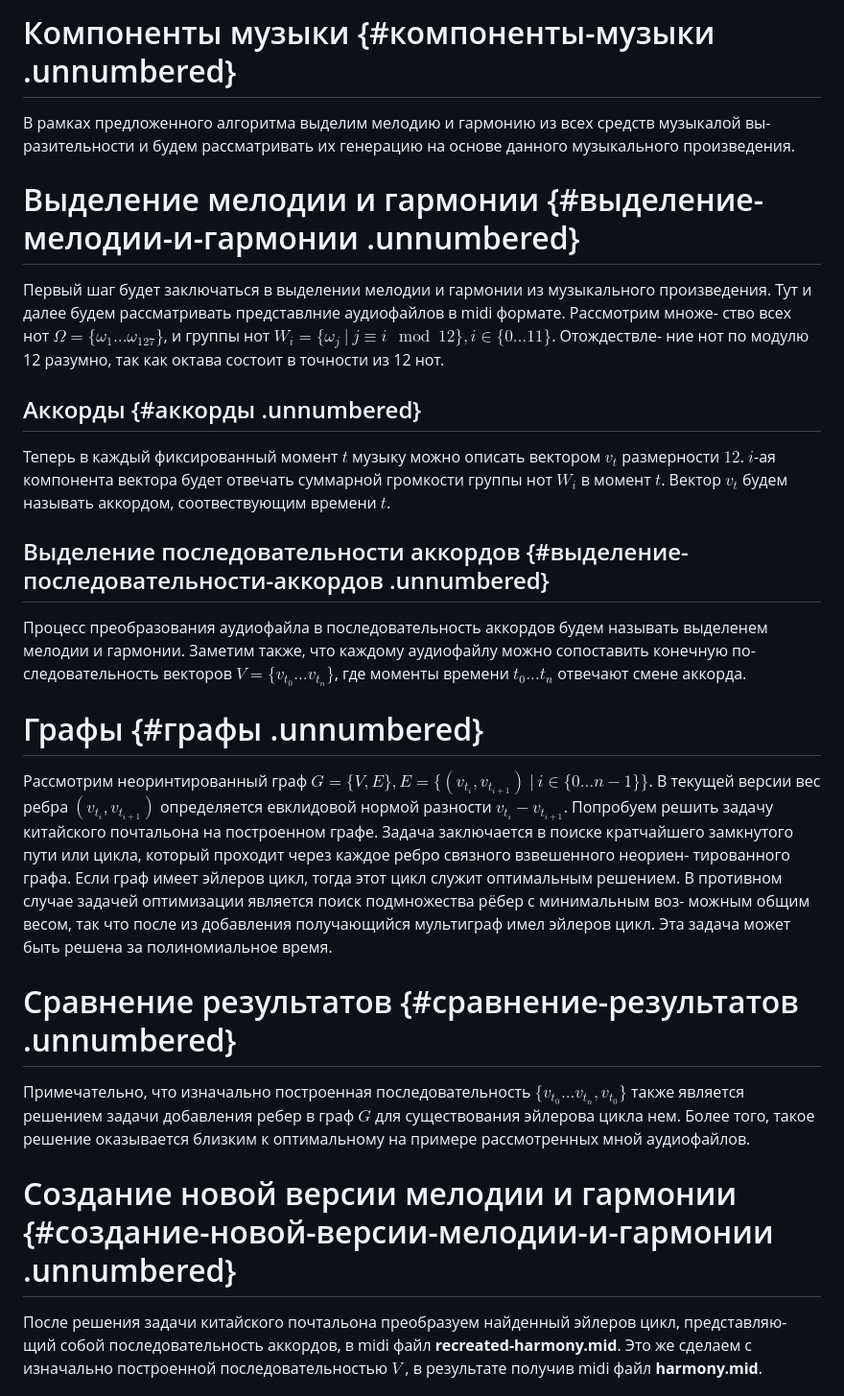
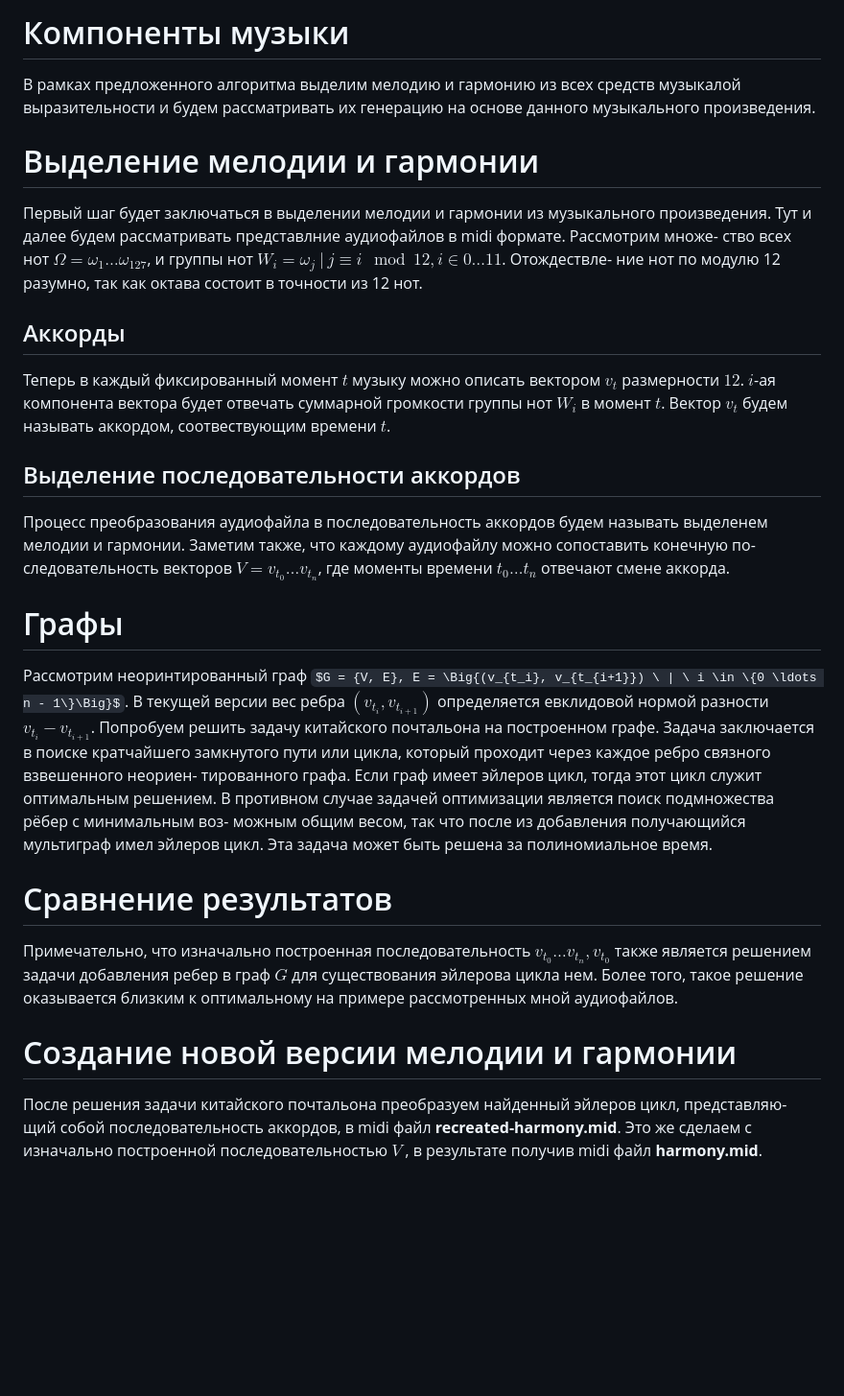
Before and after one commit to vvauijij/music_generation, a Markdown page: README.md, the part around the change. Shown at 96% size. GitHub-like rendering; some formulas as TeX source; blank space fills up the shorter version.

```diff
--- a/README.md
+++ b/README.md
@@ -1,22 +1,22 @@
-Компоненты музыки {#компоненты-музыки .unnumbered}
+Компоненты музыки
 =================
 
 В рамках предложенного алгоритма выделим мелодию и гармонию из всех
-средств музыкалой вы- разительности и будем рассматривать их генерацию
+средств музыкалой выразительности и будем рассматривать их генерацию
 на основе данного музыкального произведения.
 
-Выделение мелодии и гармонии {#выделение-мелодии-и-гармонии .unnumbered}
+Выделение мелодии и гармонии
 ============================
 
 Первый шаг будет заключаться в выделении мелодии и гармонии из
 музыкального произведения. Тут и далее будем рассматривать представлние
 аудиофайлов в midi формате. Рассмотрим множе- ство всех нот
-$\Omega = \{\omega_{1} \ldots \omega_{127}\}$, и группы нот
-$W_{i} = \{\omega_{j} \ | \ j \equiv i \mod 12\}, i \in \{0 \ldots 11\}$.
+$\Omega = {\omega_{1} \ldots \omega_{127}}$, и группы нот
+$W_{i} = {\omega_{j} \ | \ j \equiv i \mod 12}, i \in {0 \ldots 11}$.
 Отождествле- ние нот по модулю 12 разумно, так как октава состоит в
 точности из 12 нот.
 
-Аккорды {#аккорды .unnumbered}
+Аккорды
 -------
 
 Теперь в каждый фиксированный момент $t$ музыку можно описать вектором
@@ -24,20 +24,20 @@ $v_t$ размерности $12$. $i$-ая компонента вектора
 суммарной громкости группы нот $W_{i}$ в момент $t$. Вектор $v_t$ будем
 называть аккордом, соотвествующим времени $t$.
 
-Выделение последовательности аккордов {#выделение-последовательности-аккордов .unnumbered}
+Выделение последовательности аккордов
 -------------------------------------
 
 Процесс преобразования аудиофайла в последовательность аккордов будем
 называть выделенем мелодии и гармонии. Заметим также, что каждому
 аудиофайлу можно сопоставить конечную по- следовательность векторов
-$V = \{v_{t_0} \ldots v_{t_n}\}$, где моменты времени $t_0 \ldots t_n$
+$V = {v_{t_0} \ldots v_{t_n}}$, где моменты времени $t_0 \ldots t_n$
 отвечают смене аккорда.
 
-Графы {#графы .unnumbered}
+Графы
 =====
 
 Рассмотрим неоринтированный граф
-$G = \{V, E\}, E = \Big\{(v_{t_i}, v_{t_{i+1}}) \ | \ i \in \{0 \ldots n - 1\}\Big\}$.
+$G = {V, E}, E = \Big{(v_{t_i}, v_{t_{i+1}}) \ | \ i \in \{0 \ldots n - 1\}\Big}$.
 В текущей версии вес ребра $(v_{t_i}, v_{t_{i+1}})$ определяется
 евклидовой нормой разности $v_{t_i} - v_{t_{i+1}}$. Попробуем решить
 задачу китайского почтальона на построенном графе. Задача заключается в
@@ -49,16 +49,16 @@ $G = \{V, E\}, E = \Big\{(v_{t_i}, v_{t_{i+1}}) \ | \ i \in \{0 \ldots n - 1\}\B
 получающийся мультиграф имел эйлеров цикл. Эта задача может быть решена
 за полиномиальное время.
 
-Сравнение результатов {#сравнение-результатов .unnumbered}
+Сравнение результатов
 =====================
 
 Примечательно, что изначально построенная последовательность
-$\{v_{t_0} \ldots v_{t_n}, v_{t_0}\}$ также является решением задачи
+${v_{t_0} \ldots v_{t_n}, v_{t_0}}$ также является решением задачи
 добавления ребер в граф $G$ для существования эйлерова цикла нем. Более
 того, такое решение оказывается близким к оптимальному на примере
 рассмотренных мной аудиофайлов.
 
-Cоздание новой версии мелодии и гармонии {#cоздание-новой-версии-мелодии-и-гармонии .unnumbered}
+Cоздание новой версии мелодии и гармонии
 ========================================
 
 После решения задачи китайского почтальона преобразуем найденный эйлеров
```
